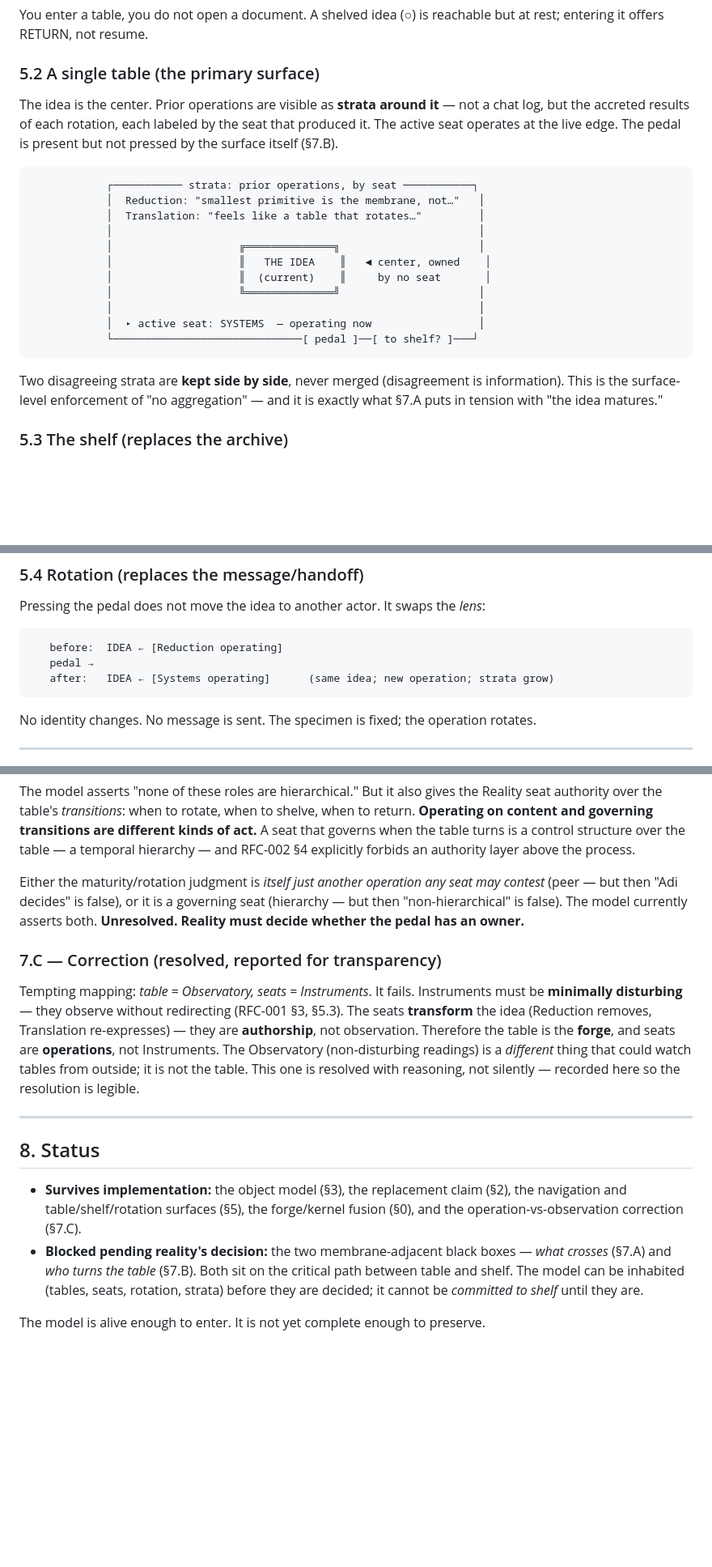
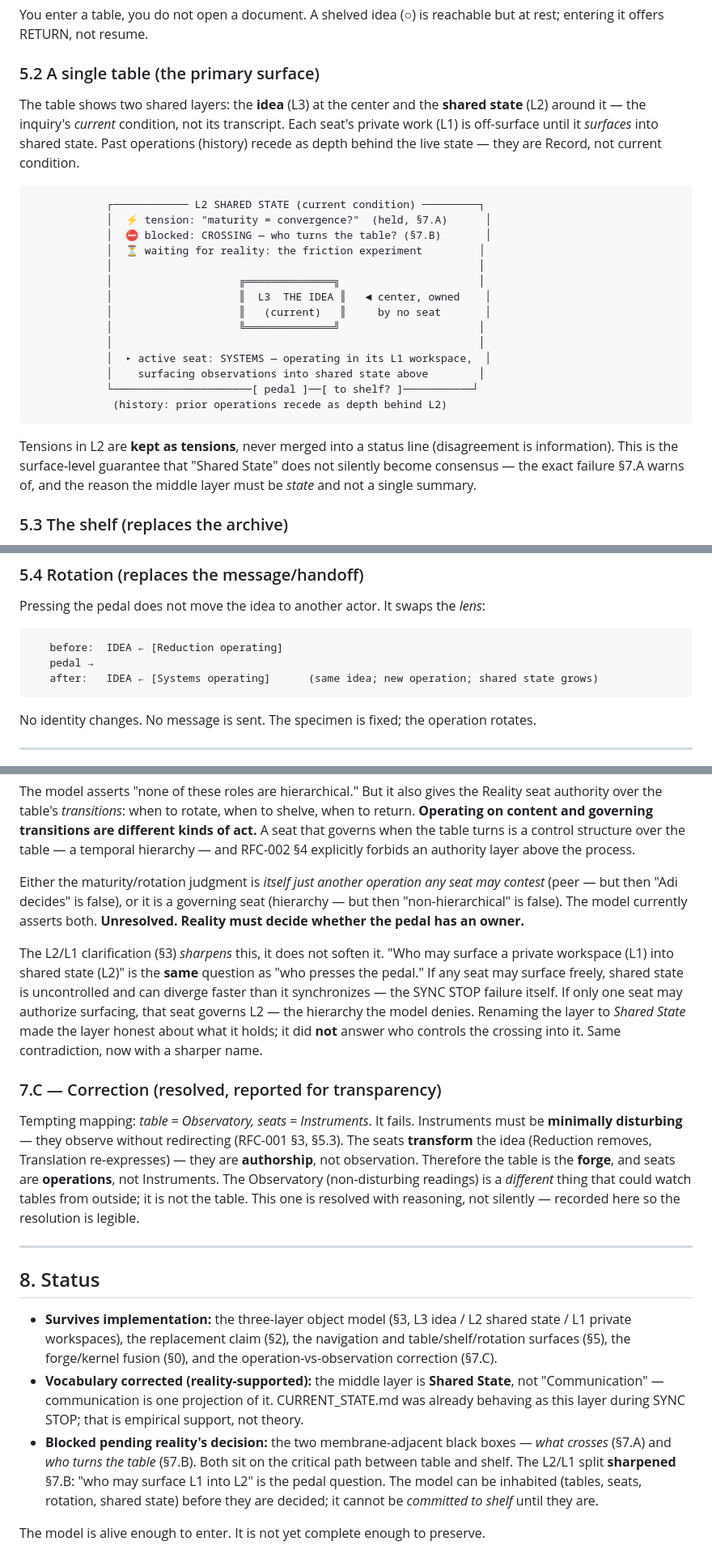
Before and after one commit to brill-foundation/organodynamics, a Markdown page: laboratory/rotating-table.md, 3 parts joined by grey strips. Shown at 81% size. GitHub-like rendering; blank space fills up the shorter version.

````diff
--- a/laboratory/rotating-table.md
+++ b/laboratory/rotating-table.md
@@ -144,28 +178,33 @@ rest; entering it offers RETURN, not resume.
 
 ### 5.2 A single table (the primary surface)
 
-The idea is the center. Prior operations are visible as **strata around it** — not a
-chat log, but the accreted results of each rotation, each labeled by the seat that
-produced it. The active seat operates at the live edge. The pedal is present but not
-pressed by the surface itself (§7.B).
+The table shows two shared layers: the **idea** (L3) at the center and the **shared
+state** (L2) around it — the inquiry's *current* condition, not its transcript. Each
+seat's private work (L1) is off-surface until it *surfaces* into shared state. Past
+operations (history) recede as depth behind the live state — they are Record, not
+current condition.
 
 ```
-            ┌─────────── strata: prior operations, by seat ───────────┐
-            │  Reduction: "smallest primitive is the membrane, not…"   │
-            │  Translation: "feels like a table that rotates…"         │
+            ┌──────────── L2 SHARED STATE (current condition) ─────────┐
+            │  ⚡ tension: "maturity = convergence?"  (held, §7.A)      │
+            │  ⛔ blocked: CROSSING — who turns the table? (§7.B)       │
+            │  ⏳ waiting for reality: the friction experiment         │
             │                                                          │
             │                    ╔══════════════╗                      │
-            │                    ║   THE IDEA    ║   ◄ center, owned    │
-            │                    ║  (current)    ║     by no seat       │
+            │                    ║  L3  THE IDEA ║   ◄ center, owned    │
+            │                    ║   (current)   ║     by no seat       │
             │                    ╚══════════════╝                      │
             │                                                          │
-            │  ▸ active seat: SYSTEMS  — operating now                 │
-            └──────────────────────────────[ pedal ]──[ to shelf? ]───┘
+            │  ▸ active seat: SYSTEMS — operating in its L1 workspace,  │
+            │    surfacing observations into shared state above        │
+            └──────────────────────[ pedal ]──[ to shelf? ]───────────┘
+             (history: prior operations recede as depth behind L2)
 ```
 
-Two disagreeing strata are **kept side by side**, never merged (disagreement is
-information). This is the surface-level enforcement of "no aggregation" — and it is
-exactly what §7.A puts in tension with "the idea matures."
+Tensions in L2 are **kept as tensions**, never merged into a status line (disagreement
+is information). This is the surface-level guarantee that "Shared State" does not
+silently become consensus — the exact failure §7.A warns of, and the reason the middle
+layer must be *state* and not a single summary.
 
 ### 5.3 The shelf (replaces the archive)
 
@@ -188,7 +227,7 @@ Pressing the pedal does not move the idea to another actor. It swaps the *lens*:
 ```
    before:  IDEA ← [Reduction operating]
    pedal →
-   after:   IDEA ← [Systems operating]      (same idea; new operation; strata grow)
+   after:   IDEA ← [Systems operating]      (same idea; new operation; shared state grows)
 ```
 
 No identity changes. No message is sent. The specimen is fixed; the operation rotates.
@@ -249,6 +288,14 @@ contest* (peer — but then "Adi decides" is false), or it is a governing seat
 (hierarchy — but then "non-hierarchical" is false). The model currently asserts both.
 **Unresolved. Reality must decide whether the pedal has an owner.**
 
+The L2/L1 clarification (§3) *sharpens* this, it does not soften it. "Who may surface a
+private workspace (L1) into shared state (L2)" is the **same** question as "who presses
+the pedal." If any seat may surface freely, shared state is uncontrolled and can diverge
+faster than it synchronizes — the SYNC STOP failure itself. If only one seat may
+authorize surfacing, that seat governs L2 — the hierarchy the model denies. Renaming the
+layer to *Shared State* made the layer honest about what it holds; it did **not** answer
+who controls the crossing into it. Same contradiction, now with a sharper name.
+
 ### 7.C — Correction (resolved, reported for transparency)
 
 Tempting mapping: *table = Observatory, seats = Instruments*. It fails. Instruments must
@@ -263,12 +310,17 @@ resolved with reasoning, not silently — recorded here so the resolution is leg
 
 ## 8. Status
 
-- **Survives implementation:** the object model (§3), the replacement claim (§2), the
-  navigation and table/shelf/rotation surfaces (§5), the forge/kernel fusion (§0), and
-  the operation-vs-observation correction (§7.C).
+- **Survives implementation:** the three-layer object model (§3, L3 idea / L2 shared
+  state / L1 private workspaces), the replacement claim (§2), the navigation and
+  table/shelf/rotation surfaces (§5), the forge/kernel fusion (§0), and the
+  operation-vs-observation correction (§7.C).
+- **Vocabulary corrected (reality-supported):** the middle layer is **Shared State**, not
+  "Communication" — communication is one projection of it. CURRENT_STATE.md was already
+  behaving as this layer during SYNC STOP; that is empirical support, not theory.
 - **Blocked pending reality's decision:** the two membrane-adjacent black boxes — *what
-  crosses* (§7.A) and *who turns the table* (§7.B). Both sit on the critical path
-  between table and shelf. The model can be inhabited (tables, seats, rotation, strata)
+  crosses* (§7.A) and *who turns the table* (§7.B). Both sit on the critical path between
+  table and shelf. The L2/L1 split **sharpened** §7.B: "who may surface L1 into L2" is the
+  pedal question. The model can be inhabited (tables, seats, rotation, shared state)
   before they are decided; it cannot be *committed to shelf* until they are.
 
 The model is alive enough to enter. It is not yet complete enough to preserve.
````
Also changed, not shown: other parts of laboratory/rotating-table.md (+55 -21 lines).
